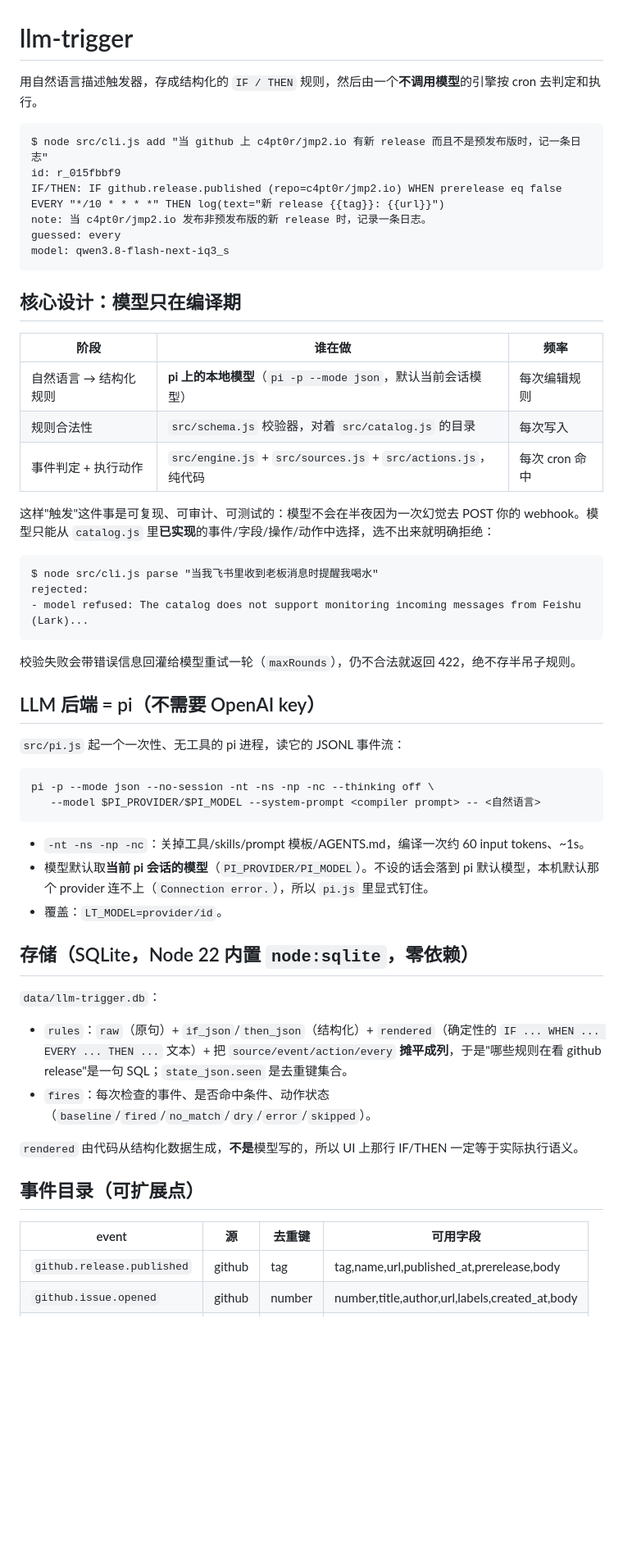
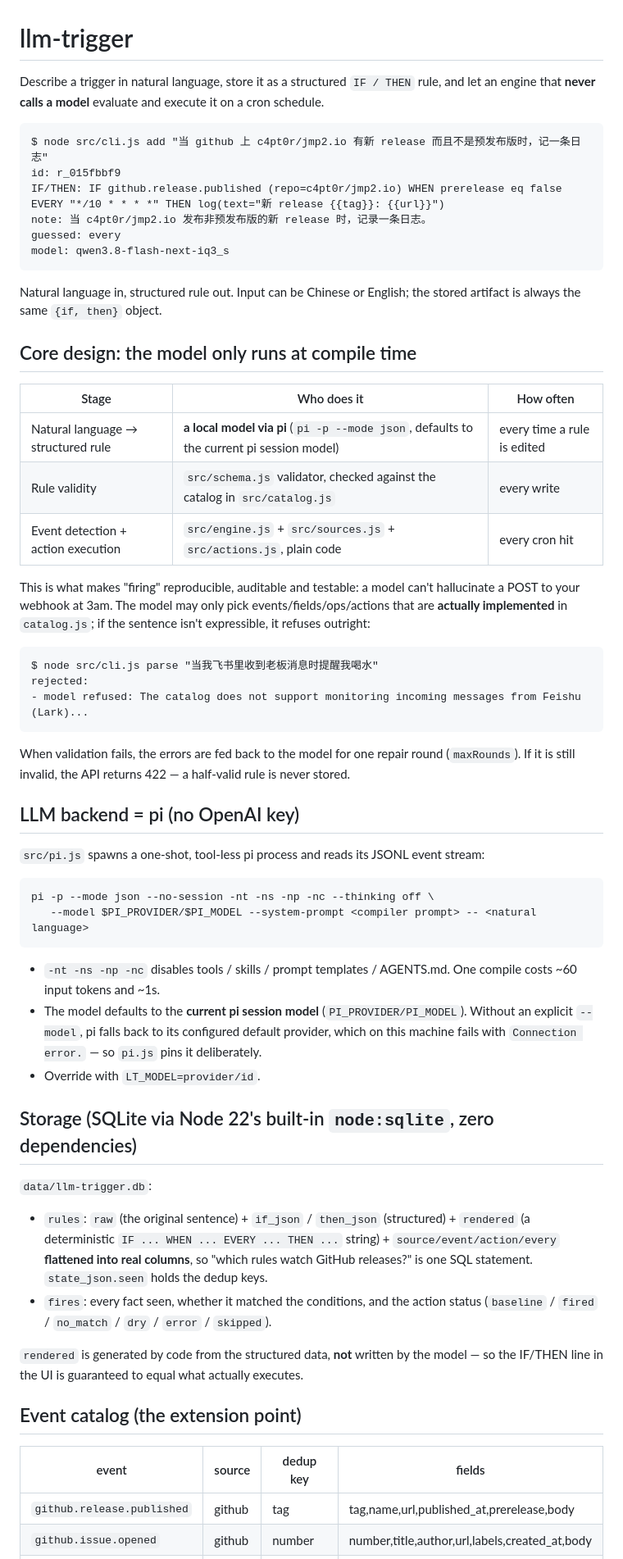
Before and after one commit to c4pt0r/llm-trigger, a Markdown page: README.md, the part around one of its changes. Shown at 82% size. Rendered like a GitHub page; blank space fills up the shorter version.

Commit message:
README: rewrite in English

````diff
--- a/README.md
+++ b/README.md
@@ -1,6 +1,6 @@
 # llm-trigger
 
-用自然语言描述触发器，存成结构化的 `IF / THEN` 规则，然后由一个**不调用模型**的引擎按 cron 去判定和执行。
+Describe a trigger in natural language, store it as a structured `IF / THEN` rule, and let an engine that **never calls a model** evaluate and execute it on a cron schedule.
 
 ```
 $ node src/cli.js add "当 github 上 c4pt0r/jmp2.io 有新 release 而且不是预发布版时，记一条日志"
@@ -11,15 +11,17 @@ guessed: every
 model: qwen3.8-flash-next-iq3_s
 ```
 
-## 核心设计：模型只在编译期
+Natural language in, structured rule out. Input can be Chinese or English; the stored artifact is always the same `{if, then}` object.
 
-| 阶段 | 谁在做 | 频率 |
+## Core design: the model only runs at compile time
+
+| Stage | Who does it | How often |
 |---|---|---|
-| 自然语言 → 结构化规则 | **pi 上的本地模型**（`pi -p --mode json`，默认当前会话模型） | 每次编辑规则 |
-| 规则合法性 | `src/schema.js` 校验器，对着 `src/catalog.js` 的目录 | 每次写入 |
-| 事件判定 + 执行动作 | `src/engine.js` + `src/sources.js` + `src/actions.js`，纯代码 | 每次 cron 命中 |
+| Natural language → structured rule | **a local model via pi** (`pi -p --mode json`, defaults to the current pi session model) | every time a rule is edited |
+| Rule validity | `src/schema.js` validator, checked against the catalog in `src/catalog.js` | every write |
+| Event detection + action execution | `src/engine.js` + `src/sources.js` + `src/actions.js`, plain code | every cron hit |
 
-这样"触发"这件事是可复现、可审计、可测试的：模型不会在半夜因为一次幻觉去 POST 你的 webhook。模型只能从 `catalog.js` 里**已实现**的事件/字段/操作/动作中选择，选不出来就明确拒绝：
+This is what makes "firing" reproducible, auditable and testable: a model can't hallucinate a POST to your webhook at 3am. The model may only pick events/fields/ops/actions that are **actually implemented** in `catalog.js`; if the sentence isn't expressible, it refuses outright:
 
 ```
 $ node src/cli.js parse "当我飞书里收到老板消息时提醒我喝水"
@@ -27,33 +29,33 @@ rejected:
 - model refused: The catalog does not support monitoring incoming messages from Feishu (Lark)...
 ```
 
-校验失败会带错误信息回灌给模型重试一轮（`maxRounds`），仍不合法就返回 422，绝不存半吊子规则。
+When validation fails, the errors are fed back to the model for one repair round (`maxRounds`). If it is still invalid, the API returns 422 — a half-valid rule is never stored.
 
-## LLM 后端 = pi（不需要 OpenAI key）
+## LLM backend = pi (no OpenAI key)
 
-`src/pi.js` 起一个一次性、无工具的 pi 进程，读它的 JSONL 事件流：
+`src/pi.js` spawns a one-shot, tool-less pi process and reads its JSONL event stream:
 
 ```
 pi -p --mode json --no-session -nt -ns -np -nc --thinking off \
-   --model $PI_PROVIDER/$PI_MODEL --system-prompt <compiler prompt> -- <自然语言>
+   --model $PI_PROVIDER/$PI_MODEL --system-prompt <compiler prompt> -- <natural language>
 ```
 
-- `-nt -ns -np -nc`：关掉工具/skills/prompt 模板/AGENTS.md，编译一次约 60 input tokens、~1s。
-- 模型默认取**当前 pi 会话的模型**（`PI_PROVIDER/PI_MODEL`）。不设的话会落到 pi 默认模型，本机默认那个 provider 连不上（`Connection error.`），所以 `pi.js` 里显式钉住。
-- 覆盖：`LT_MODEL=provider/id`。
+- `-nt -ns -np -nc` disables tools / skills / prompt templates / AGENTS.md. One compile costs ~60 input tokens and ~1s.
+- The model defaults to the **current pi session model** (`PI_PROVIDER/PI_MODEL`). Without an explicit `--model`, pi falls back to its configured default provider, which on this machine fails with `Connection error.` — so `pi.js` pins it deliberately.
+- Override with `LT_MODEL=provider/id`.
 
-## 存储（SQLite，Node 22 内置 `node:sqlite`，零依赖）
+## Storage (SQLite via Node 22's built-in `node:sqlite`, zero dependencies)
 
-`data/llm-trigger.db`：
+`data/llm-trigger.db`:
 
-- `rules`：`raw`（原句）+ `if_json`/`then_json`（结构化）+ `rendered`（确定性的 `IF ... WHEN ... EVERY ... THEN ...` 文本）+ 把 `source/event/action/every` **摊平成列**，于是"哪些规则在看 github release"是一句 SQL；`state_json.seen` 是去重键集合。
-- `fires`：每次检查的事件、是否命中条件、动作状态（`baseline`/`fired`/`no_match`/`dry`/`error`/`skipped`）。
+- `rules`: `raw` (the original sentence) + `if_json` / `then_json` (structured) + `rendered` (a deterministic `IF ... WHEN ... EVERY ... THEN ...` string) + `source/event/action/every` **flattened into real columns**, so "which rules watch GitHub releases?" is one SQL statement. `state_json.seen` holds the dedup keys.
+- `fires`: every fact seen, whether it matched the conditions, and the action status (`baseline` / `fired` / `no_match` / `dry` / `error` / `skipped`).
 
-`rendered` 由代码从结构化数据生成，**不是**模型写的，所以 UI 上那行 IF/THEN 一定等于实际执行语义。
+`rendered` is generated by code from the structured data, **not** written by the model — so the IF/THEN line in the UI is guaranteed to equal what actually executes.
 
-## 事件目录（可扩展点）
+## Event catalog (the extension point)
 
-| event | 源 | 去重键 | 可用字段 |
+| event | source | dedup key | fields |
 |---|---|---|---|
 | `github.release.published` | github | tag | tag,name,url,published_at,prerelease,body |
 | `github.issue.opened` | github | number | number,title,author,url,labels,created_at,body |
````
Also changed, not shown: other parts of README.md (+20 -20 lines).
